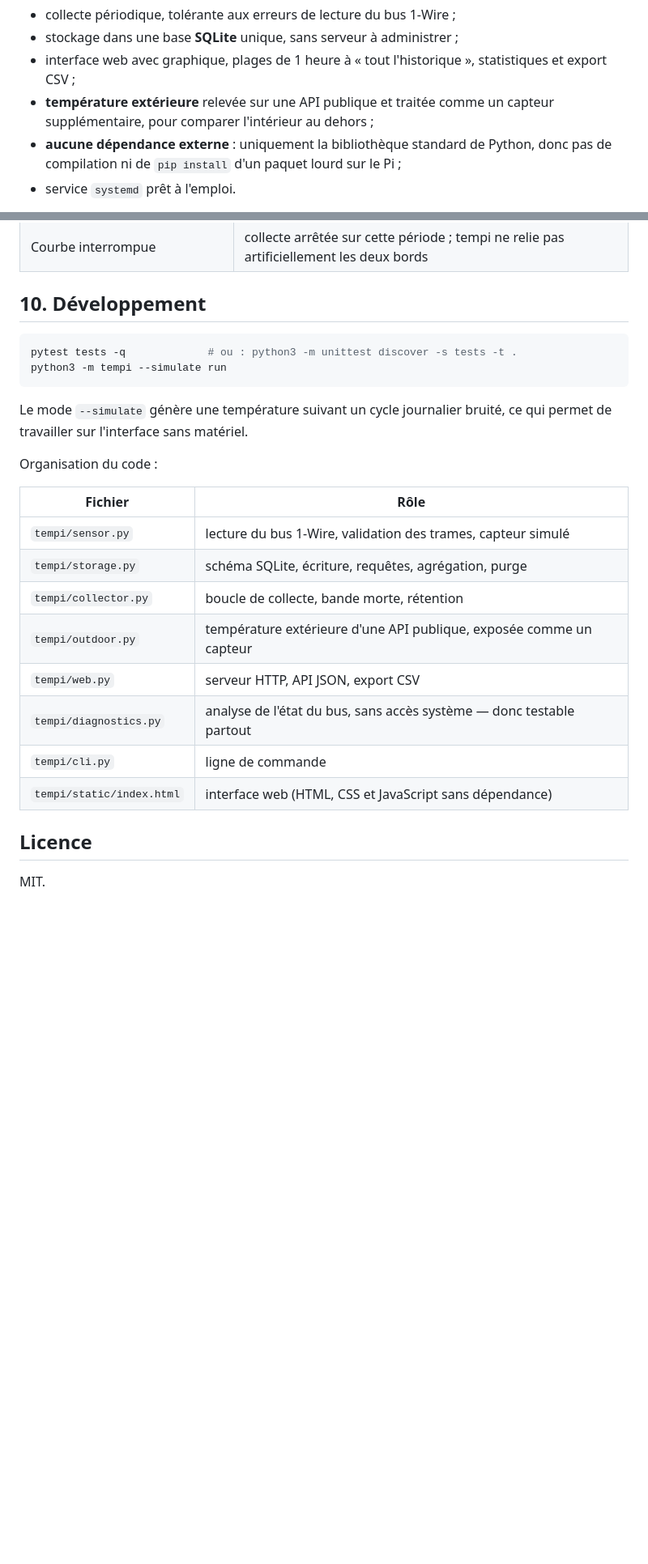
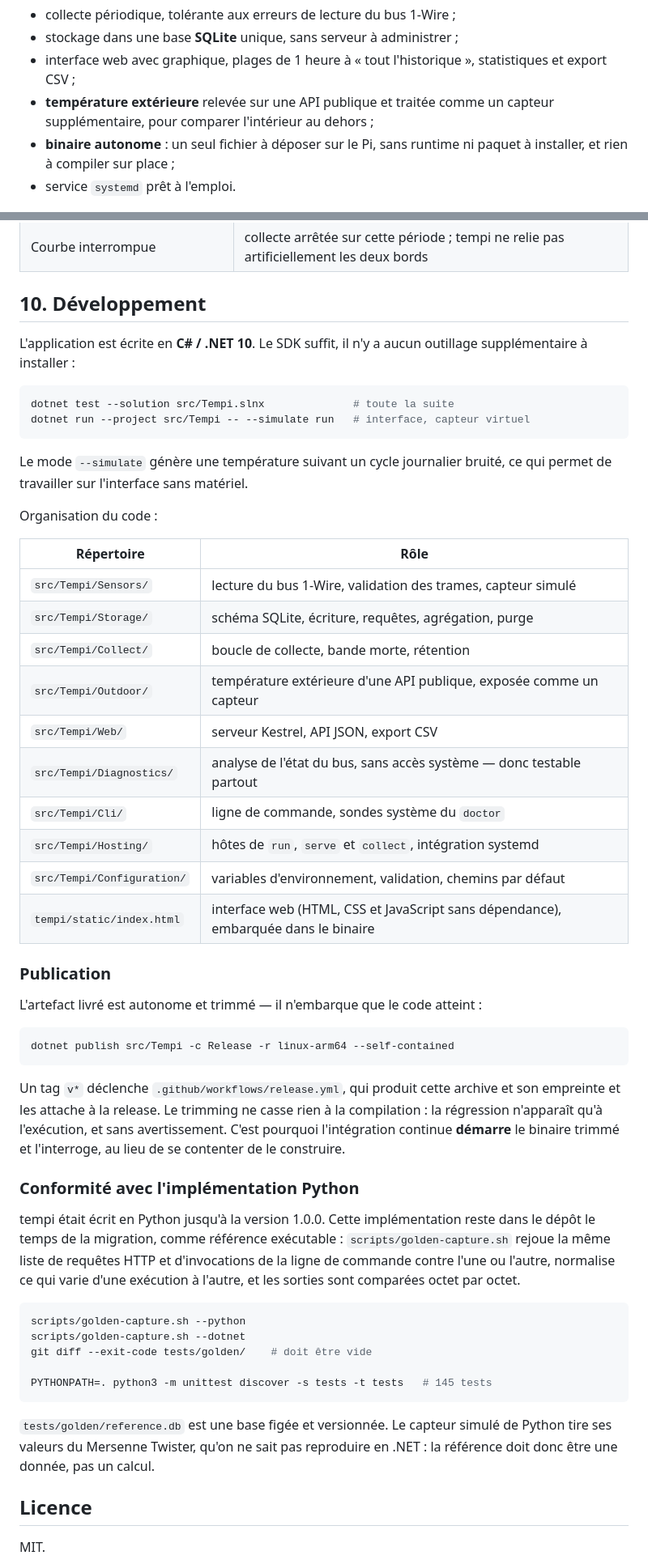
Before and after one commit to Orkad/tempi, a Markdown page: README.md, 2 parts joined by grey strips. Shown at 81% size. Rendered like a GitHub page; blank space fills up the shorter version.

Commit message:
Décrit l'installation par release dans le README
L'installation ne compile plus rien sur le Pi : le prérequis n'est plus
python3 mais une architecture 64 bits, et install.sh télécharge l'artefact
publié. Le dépôt reste cloné, mais seulement pour les scripts et l'unité
systemd — d'où la mention du « git pull » occasionnel, que update.sh ne
fait plus.

La section Développement passe au .NET : commandes de test et de
publication, correspondance des répertoires, et une note sur le trimming
— une régression de trimming ne se voit qu'à l'exécution, ce qui explique
pourquoi la CI démarre le binaire au lieu de se contenter de le
construire.

Une sous-section décrit le golden master, qui reste la façon de vérifier
la conformité tant que le Python cohabite. Elle donne au passage la
commande de test Python qui fonctionne : celle du README ne fonctionnait
plus depuis Python 3.11, qui a retiré la découverte des paquets espaces
de noms — « tests » n'a pas d'__init__.py, donc « -t . » ne trouvait
plus rien. Bookworm est en 3.11.

Co-Authored-By: Claude Opus 5 <noreply@anthropic.com>
Claude-Session: https://claude.ai/code/session_01QWpdRg2tDjHMa3Gefnw7iz

````diff
--- a/README.md
+++ b/README.md
@@ -9,8 +9,8 @@ ou plusieurs capteurs **DS18B20** sur un **Raspberry Pi**.
   statistiques et export CSV ;
 - **température extérieure** relevée sur une API publique et traitée comme un
   capteur supplémentaire, pour comparer l'intérieur au dehors ;
-- **aucune dépendance externe** : uniquement la bibliothèque standard de Python,
-  donc pas de compilation ni de `pip install` d'un paquet lourd sur le Pi ;
+- **binaire autonome** : un seul fichier à déposer sur le Pi, sans runtime ni
+  paquet à installer, et rien à compiler sur place ;
 - service `systemd` prêt à l'emploi.
 
 ![Interface web de tempi](docs/capture.png)
@@ -373,9 +394,12 @@ Un bus en défaut enregistre malgré tout des périphériques, de famille `00`.
 
 ## 10. Développement
 
+L'application est écrite en **C# / .NET 10**. Le SDK suffit, il n'y a aucun
+outillage supplémentaire à installer :
+
 ```bash
-pytest tests -q             # ou : python3 -m unittest discover -s tests -t .
-python3 -m tempi --simulate run
+dotnet test --solution src/Tempi.slnx              # toute la suite
+dotnet run --project src/Tempi -- --simulate run   # interface, capteur virtuel
 ```
 
 Le mode `--simulate` génère une température suivant un cycle journalier bruité,
@@ -383,16 +407,52 @@ ce qui permet de travailler sur l'interface sans matériel.
 
 Organisation du code :
 
-| Fichier | Rôle |
+| Répertoire | Rôle |
 |---|---|
-| `tempi/sensor.py` | lecture du bus 1-Wire, validation des trames, capteur simulé |
-| `tempi/storage.py` | schéma SQLite, écriture, requêtes, agrégation, purge |
-| `tempi/collector.py` | boucle de collecte, bande morte, rétention |
-| `tempi/outdoor.py` | température extérieure d'une API publique, exposée comme un capteur |
-| `tempi/web.py` | serveur HTTP, API JSON, export CSV |
-| `tempi/diagnostics.py` | analyse de l'état du bus, sans accès système — donc testable partout |
-| `tempi/cli.py` | ligne de commande |
-| `tempi/static/index.html` | interface web (HTML, CSS et JavaScript sans dépendance) |
+| `src/Tempi/Sensors/` | lecture du bus 1-Wire, validation des trames, capteur simulé |
+| `src/Tempi/Storage/` | schéma SQLite, écriture, requêtes, agrégation, purge |
+| `src/Tempi/Collect/` | boucle de collecte, bande morte, rétention |
+| `src/Tempi/Outdoor/` | température extérieure d'une API publique, exposée comme un capteur |
+| `src/Tempi/Web/` | serveur Kestrel, API JSON, export CSV |
+| `src/Tempi/Diagnostics/` | analyse de l'état du bus, sans accès système — donc testable partout |
+| `src/Tempi/Cli/` | ligne de commande, sondes système du `doctor` |
+| `src/Tempi/Hosting/` | hôtes de `run`, `serve` et `collect`, intégration systemd |
+| `src/Tempi/Configuration/` | variables d'environnement, validation, chemins par défaut |
+| `tempi/static/index.html` | interface web (HTML, CSS et JavaScript sans dépendance), embarquée dans le binaire |
+
+### Publication
+
+L'artefact livré est autonome et trimmé — il n'embarque que le code atteint :
+
+```bash
+dotnet publish src/Tempi -c Release -r linux-arm64 --self-contained
+```
+
+Un tag `v*` déclenche `.github/workflows/release.yml`, qui produit cette archive
+et son empreinte et les attache à la release. Le trimming ne casse rien à la
+compilation : la régression n'apparaît qu'à l'exécution, et sans avertissement.
+C'est pourquoi l'intégration continue **démarre** le binaire trimmé et
+l'interroge, au lieu de se contenter de le construire.
+
+### Conformité avec l'implémentation Python
+
+tempi était écrit en Python jusqu'à la version 1.0.0. Cette implémentation reste
+dans le dépôt le temps de la migration, comme référence exécutable :
+`scripts/golden-capture.sh` rejoue la même liste de requêtes HTTP et
+d'invocations de la ligne de commande contre l'une ou l'autre, normalise ce qui
+varie d'une exécution à l'autre, et les sorties sont comparées octet par octet.
+
+```bash
+scripts/golden-capture.sh --python
+scripts/golden-capture.sh --dotnet
+git diff --exit-code tests/golden/    # doit être vide
+
+PYTHONPATH=. python3 -m unittest discover -s tests -t tests   # 145 tests
+```
+
+`tests/golden/reference.db` est une base figée et versionnée. Le capteur simulé
+de Python tire ses valeurs du Mersenne Twister, qu'on ne sait pas reproduire en
+.NET : la référence doit donc être une donnée, pas un calcul.
 
 ## Licence
 
````
Also changed, not shown: other parts of README.md (+30 -9 lines).
